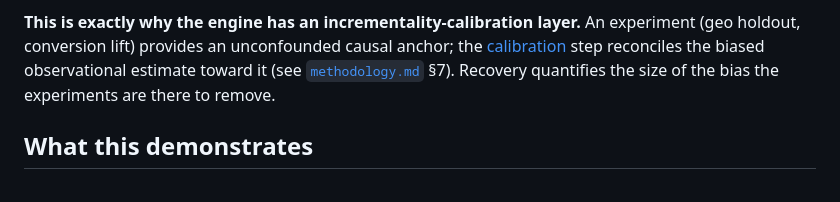
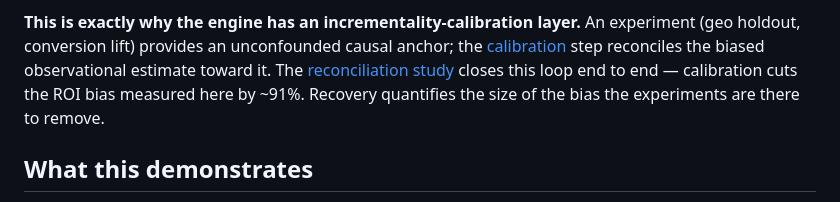
Before and after one commit to rosscyking1115/marketing-effectiveness-lab, a Markdown page: docs/validation.md, the part around the change. GitHub-like rendering.

```diff
--- a/docs/validation.md
+++ b/docs/validation.md
@@ -79,8 +79,9 @@ caused. A decision-maker who trusted the point estimates would over-invest.
 **This is exactly why the engine has an incrementality-calibration layer.** An experiment (geo
 holdout, conversion lift) provides an unconfounded causal anchor; the
 [calibration](../src/marketing_effectiveness_lab/calibration.py) step reconciles the biased
-observational estimate toward it (see [`methodology.md`](methodology.md) §7). Recovery quantifies
-the size of the bias the experiments are there to remove.
+observational estimate toward it. The [reconciliation study](reconciliation.md) closes this loop
+end to end — calibration cuts the ROI bias measured here by ~91%. Recovery quantifies the size of
+the bias the experiments are there to remove.
 
 ## What this demonstrates
 
```
Also changed, not shown: README.md (+17 -2 lines), docs/cross-validation.md (added, +56 -0 lines), docs/methodology.md (+2 -0 lines), docs/model-card.md (added, +90 -0 lines), docs/reconciliation.md (added, +59 -0 lines), docs/assets/validation/mmm-experiment-reconciliation.png (added), docs/assets/validation/rolling-origin-cv.png (added), 4 other files.
